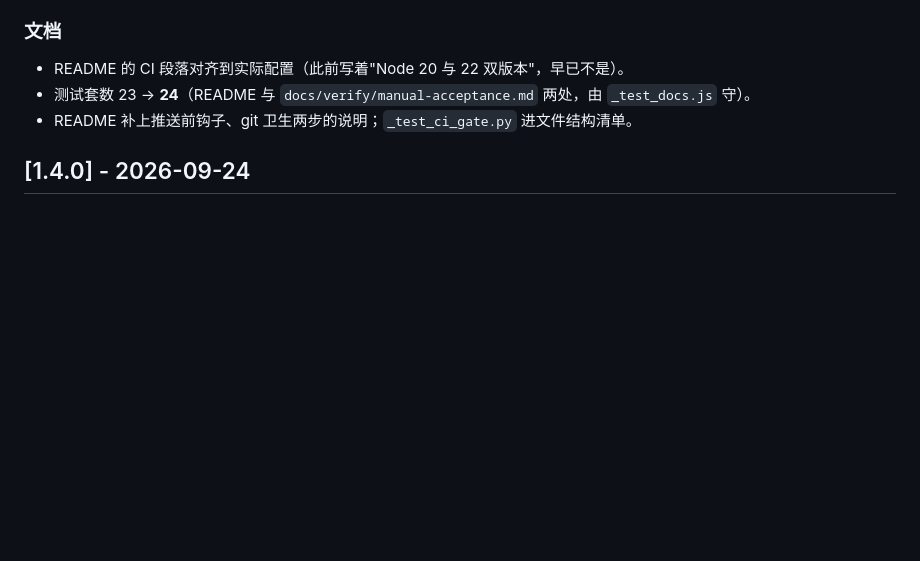
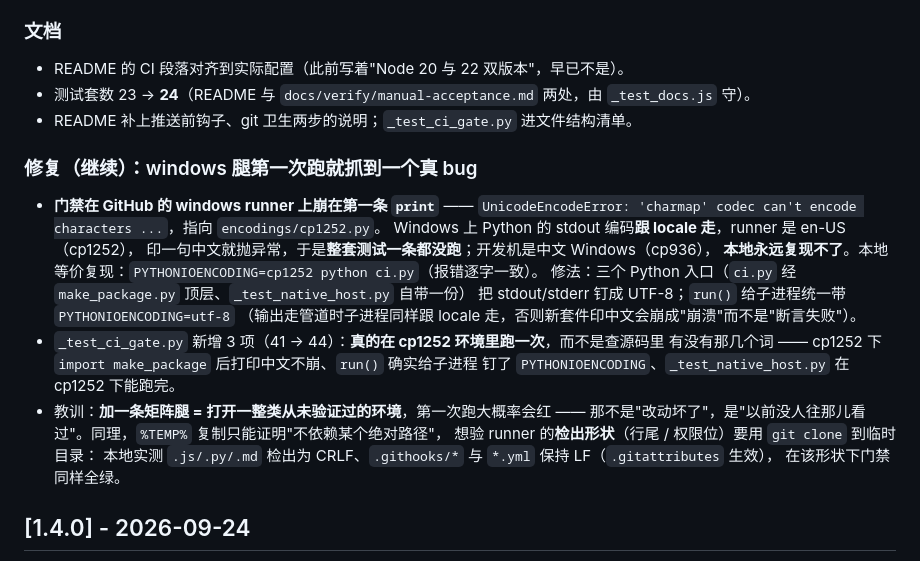
Before and after one commit to LeonZhangDev/sitefilter, a Markdown page: CHANGELOG.md, the part around the change. GitHub-like rendering; blank space fills up the shorter version.

```diff
--- a/CHANGELOG.md
+++ b/CHANGELOG.md
@@ -52,6 +52,25 @@
 - README 的 CI 段落对齐到实际配置（此前写着"Node 20 与 22 双版本"，早已不是）。
 - 测试套数 23 → **24**（README 与 `docs/verify/manual-acceptance.md` 两处，由 `_test_docs.js` 守）。
 - README 补上推送前钩子、git 卫生两步的说明；`_test_ci_gate.py` 进文件结构清单。
+
+### 修复（继续）：windows 腿第一次跑就抓到一个真 bug
+
+- **门禁在 GitHub 的 windows runner 上崩在第一条 `print`** ——
+  `UnicodeEncodeError: 'charmap' codec can't encode characters ...`，指向 `encodings/cp1252.py`。
+  Windows 上 Python 的 stdout 编码**跟 locale 走**，runner 是 en-US（cp1252），
+  印一句中文就抛异常，于是**整套测试一条都没跑**；开发机是中文 Windows（cp936），
+  **本地永远复现不了**。本地等价复现：`PYTHONIOENCODING=cp1252 python ci.py`（报错逐字一致）。
+  修法：三个 Python 入口（`ci.py` 经 `make_package.py` 顶层、`_test_native_host.py` 自带一份）
+  把 stdout/stderr 钉成 UTF-8；`run()` 给子进程统一带 `PYTHONIOENCODING=utf-8`
+  （输出走管道时子进程同样跟 locale 走，否则新套件印中文会崩成"崩溃"而不是"断言失败"）。
+- `_test_ci_gate.py` 新增 3 项（41 → 44）：**真的在 cp1252 环境里跑一次**，而不是查源码里
+  有没有那几个词 —— cp1252 下 `import make_package` 后打印中文不崩、`run()` 确实给子进程
+  钉了 `PYTHONIOENCODING`、`_test_native_host.py` 在 cp1252 下能跑完。
+- 教训：**加一条矩阵腿 = 打开一整类从未验证过的环境**，第一次跑大概率会红 ——
+  那不是"改动坏了"，是"以前没人往那儿看过"。同理，`%TEMP%` 复制只能证明"不依赖某个绝对路径"，
+  想验 runner 的**检出形状**（行尾 / 权限位）要用 `git clone` 到临时目录：
+  本地实测 `.js/.py/.md` 检出为 CRLF、`.githooks/*` 与 `*.yml` 保持 LF（`.gitattributes` 生效），
+  在该形状下门禁同样全绿。
 
 ## [1.4.0] - 2026-09-24
 
```
Also changed, not shown: README.md (+9 -2 lines), docs/progress.md (+10 -1 lines).
